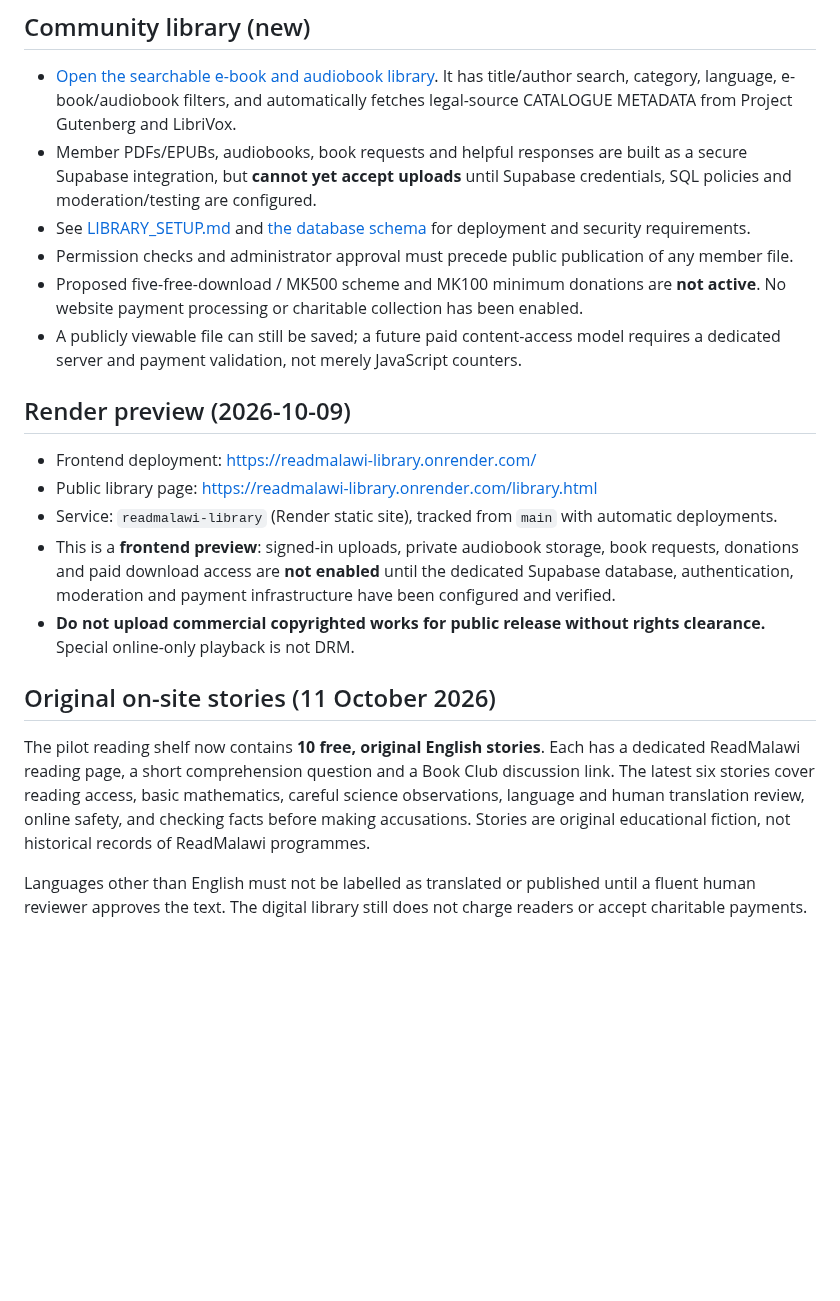
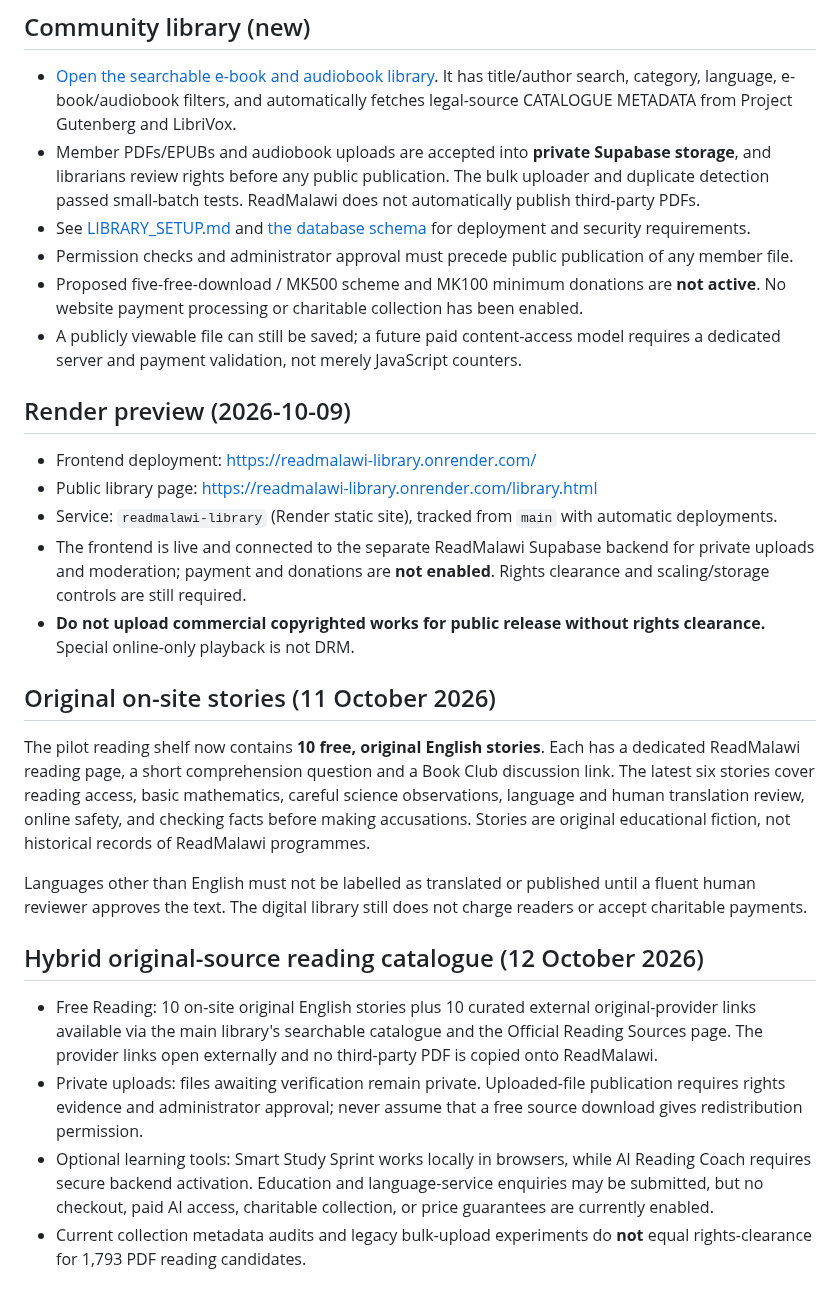
Before and after one commit to ibrowsenterprise-lab/ReadMalawi, a Markdown page: README.md, the part around the change. Drawn GitHub-style; blank space fills up the shorter version.

Commit message:
Make trusted original-provider titles discoverable in main library without rehosting PDFs

```diff
--- a/README.md
+++ b/README.md
@@ -26,7 +26,7 @@ See [ROADMAP.md](ROADMAP.md) and [TRANSLATION_REVIEW.md](TRANSLATION_REVIEW.md).
 
 ## Community library (new)
 - [Open the searchable e-book and audiobook library](library.html). It has title/author search, category, language, e-book/audiobook filters, and automatically fetches legal-source CATALOGUE METADATA from Project Gutenberg and LibriVox.
-- Member PDFs/EPUBs, audiobooks, book requests and helpful responses are built as a secure Supabase integration, but **cannot yet accept uploads** until Supabase credentials, SQL policies and moderation/testing are configured.
+- Member PDFs/EPUBs and audiobook uploads are accepted into **private Supabase storage**, and librarians review rights before any public publication. The bulk uploader and duplicate detection passed small-batch tests. ReadMalawi does not automatically publish third-party PDFs.
 - See [LIBRARY_SETUP.md](LIBRARY_SETUP.md) and [the database schema](supabase/readmalawi_schema.sql) for deployment and security requirements.
 - Permission checks and administrator approval must precede public publication of any member file.
 - Proposed five-free-download / MK500 scheme and MK100 minimum donations are **not active**. No website payment processing or charitable collection has been enabled.
@@ -37,7 +37,7 @@ See [ROADMAP.md](ROADMAP.md) and [TRANSLATION_REVIEW.md](TRANSLATION_REVIEW.md).
 - Frontend deployment: https://readmalawi-library.onrender.com/
 - Public library page: https://readmalawi-library.onrender.com/library.html
 - Service: `readmalawi-library` (Render static site), tracked from `main` with automatic deployments.
-- This is a **frontend preview**: signed-in uploads, private audiobook storage, book requests, donations and paid download access are **not enabled** until the dedicated Supabase database, authentication, moderation and payment infrastructure have been configured and verified.
+- The frontend is live and connected to the separate ReadMalawi Supabase backend for private uploads and moderation; payment and donations are **not enabled**. Rights clearance and scaling/storage controls are still required.
 - **Do not upload commercial copyrighted works for public release without rights clearance.** Special online-only playback is not DRM.
 
 ## Original on-site stories (11 October 2026)
@@ -45,3 +45,9 @@ See [ROADMAP.md](ROADMAP.md) and [TRANSLATION_REVIEW.md](TRANSLATION_REVIEW.md).
 The pilot reading shelf now contains **10 free, original English stories**. Each has a dedicated ReadMalawi reading page, a short comprehension question and a Book Club discussion link. The latest six stories cover reading access, basic mathematics, careful science observations, language and human translation review, online safety, and checking facts before making accusations. Stories are original educational fiction, not historical records of ReadMalawi programmes.
 
 Languages other than English must not be labelled as translated or published until a fluent human reviewer approves the text. The digital library still does not charge readers or accept charitable payments.
+
+## Hybrid original-source reading catalogue (12 October 2026)
+- Free Reading: 10 on-site original English stories plus 10 curated external original-provider links available via the main library's searchable catalogue and the Official Reading Sources page. The provider links open externally and no third-party PDF is copied onto ReadMalawi.
+- Private uploads: files awaiting verification remain private. Uploaded-file publication requires rights evidence and administrator approval; never assume that a free source download gives redistribution permission.
+- Optional learning tools: Smart Study Sprint works locally in browsers, while AI Reading Coach requires secure backend activation. Education and language-service enquiries may be submitted, but no checkout, paid AI access, charitable collection, or price guarantees are currently enabled.
+- Current collection metadata audits and legacy bulk-upload experiments do **not** equal rights-clearance for 1,793 PDF reading candidates.
```
